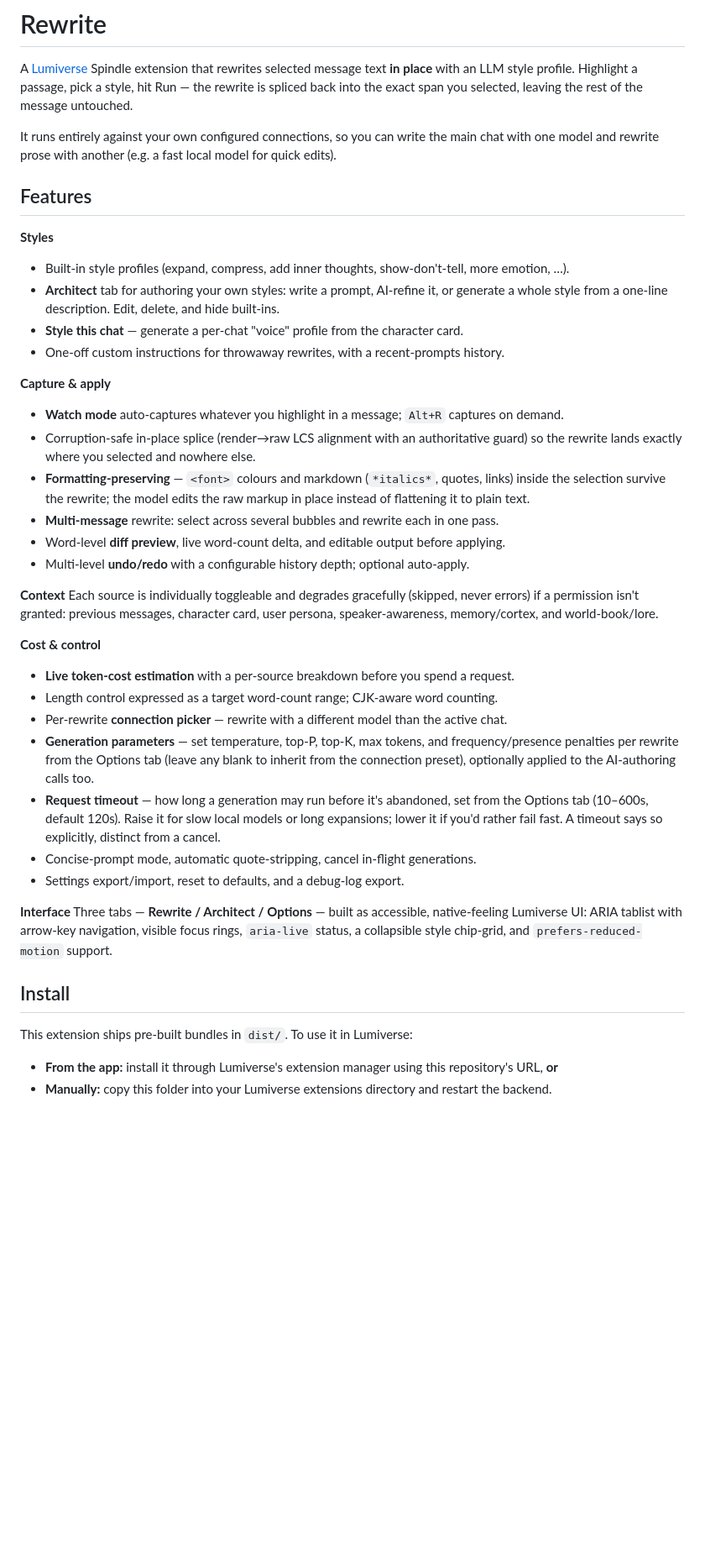
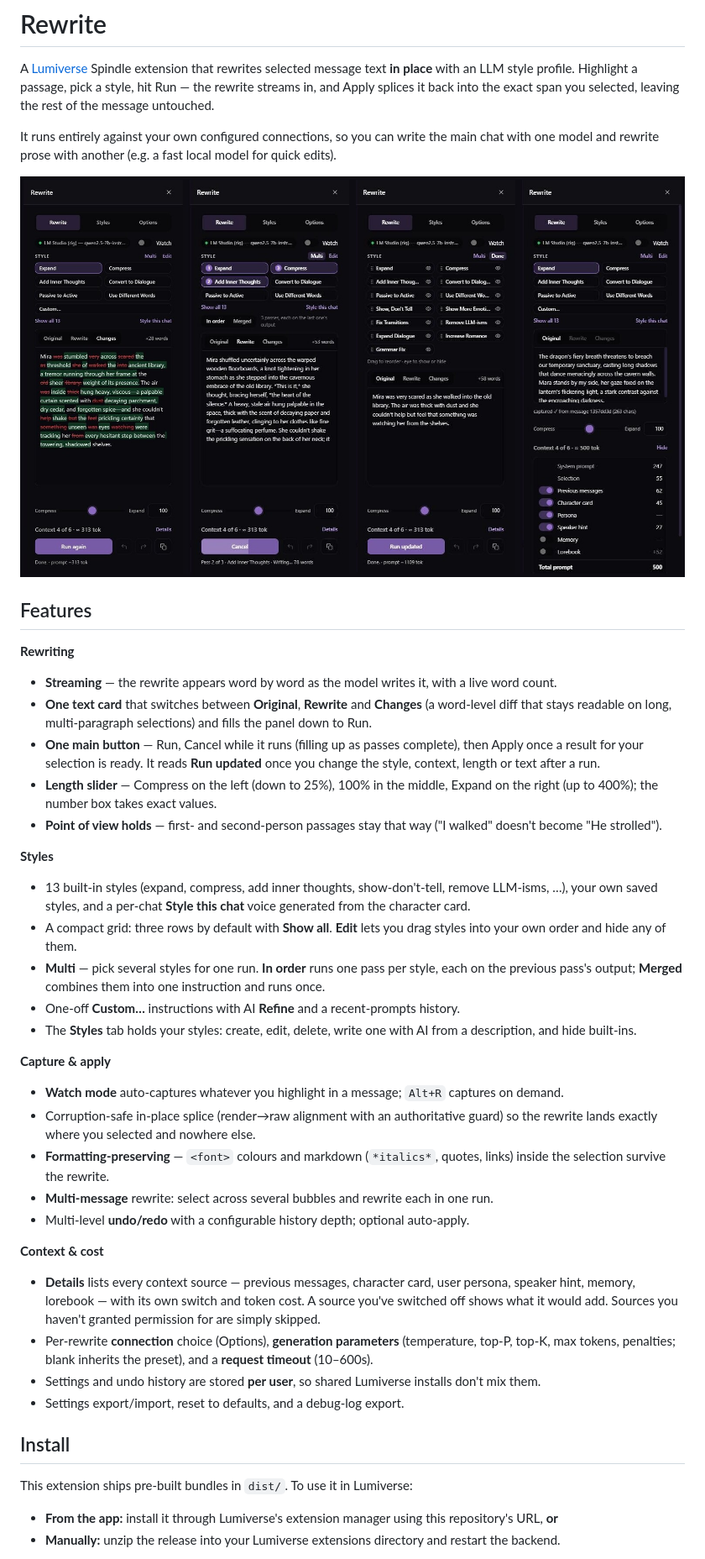
Before and after one commit to Beeopo/Lumiverse-Rewrite, a Markdown page: README.md, the part around one of its changes. Shown at 84% size. GitHub-like rendering; pictures changed too: docs/screenshots/overview.jpg (added); blank space fills up the shorter version.

Commit message:
1.4.0 docs: README for the redesigned panel, screenshots; diff spacing
Co-Authored-By: Claude Opus 5.5 <noreply@anthropic.com>

```diff
--- a/README.md
+++ b/README.md
@@ -2,59 +2,61 @@
 
 A [Lumiverse](https://github.com/lumiverse) Spindle extension that rewrites selected message
 text **in place** with an LLM style profile. Highlight a passage, pick a style, hit Run — the
-rewrite is spliced back into the exact span you selected, leaving the rest of the message
-untouched.
+rewrite streams in, and Apply splices it back into the exact span you selected, leaving the rest
+of the message untouched.
 
 It runs entirely against your own configured connections, so you can write the main chat with
 one model and rewrite prose with another (e.g. a fast local model for quick edits).
 
+![Rewrite panel: Changes view, a three-style Multi run in progress, Edit mode, and the Details breakdown](docs/screenshots/overview.jpg)
+
 ## Features
 
+**Rewriting**
+- **Streaming** — the rewrite appears word by word as the model writes it, with a live word count.
+- **One text card** that switches between **Original**, **Rewrite** and **Changes** (a word-level
+  diff that stays readable on long, multi-paragraph selections) and fills the panel down to Run.
+- **One main button** — Run, Cancel while it runs (filling up as passes complete), then Apply once a
+  result for your selection is ready. It reads **Run updated** once you change the style, context,
+  length or text after a run.
+- **Length slider** — Compress on the left (down to 25%), 100% in the middle, Expand on the right
+  (up to 400%); the number box takes exact values.
+- **Point of view holds** — first- and second-person passages stay that way ("I walked" doesn't
+  become "He strolled").
+
 **Styles**
-- Built-in style profiles (expand, compress, add inner thoughts, show-don't-tell, more emotion, …).
-- **Architect** tab for authoring your own styles: write a prompt, AI-refine it, or generate a
-  whole style from a one-line description. Edit, delete, and hide built-ins.
-- **Style this chat** — generate a per-chat "voice" profile from the character card.
-- One-off custom instructions for throwaway rewrites, with a recent-prompts history.
+- 13 built-in styles (expand, compress, add inner thoughts, show-don't-tell, remove LLM-isms, …),
+  your own saved styles, and a per-chat **Style this chat** voice generated from the character card.
+- A compact grid: three rows by default with **Show all**. **Edit** lets you drag styles into your
+  own order and hide any of them.
+- **Multi** — pick several styles for one run. **In order** runs one pass per style, each on the
+  previous pass's output; **Merged** combines them into one instruction and runs once.
+- One-off **Custom…** instructions with AI **Refine** and a recent-prompts history.
+- The **Styles** tab holds your styles: create, edit, delete, write one with AI from a
+  description, and hide built-ins.
 
 **Capture & apply**
 - **Watch mode** auto-captures whatever you highlight in a message; `Alt+R` captures on demand.
-- Corruption-safe in-place splice (render→raw LCS alignment with an authoritative guard) so the
+- Corruption-safe in-place splice (render→raw alignment with an authoritative guard) so the
   rewrite lands exactly where you selected and nowhere else.
 - **Formatting-preserving** — `<font>` colours and markdown (`*italics*`, quotes, links) inside
-  the selection survive the rewrite; the model edits the raw markup in place instead of flattening
-  it to plain text.
-- **Multi-message** rewrite: select across several bubbles and rewrite each in one pass.
-- Word-level **diff preview**, live word-count delta, and editable output before applying.
+  the selection survive the rewrite.
+- **Multi-message** rewrite: select across several bubbles and rewrite each in one run.
 - Multi-level **undo/redo** with a configurable history depth; optional auto-apply.
 
-**Context**
-Each source is individually toggleable and degrades gracefully (skipped, never errors) if a
-permission isn't granted: previous messages, character card, user persona, speaker-awareness,
-memory/cortex, and world-book/lore.
-
-**Cost & control**
-- **Live token-cost estimation** with a per-source breakdown before you spend a request.
-- Length control expressed as a target word-count range; CJK-aware word counting.
-- Per-rewrite **connection picker** — rewrite with a different model than the active chat.
-- **Generation parameters** — set temperature, top-P, top-K, max tokens, and frequency/presence
-  penalties per rewrite from the Options tab (leave any blank to inherit from the connection
-  preset), optionally applied to the AI-authoring calls too.
-- **Request timeout** — how long a generation may run before it's abandoned, set from the Options
-  tab (10–600s, default 120s). Raise it for slow local models or long expansions; lower it if you'd
-  rather fail fast. A timeout says so explicitly, distinct from a cancel.
-- Concise-prompt mode, automatic quote-stripping, cancel in-flight generations.
+**Context & cost**
+- **Details** lists every context source — previous messages, character card, user persona,
+  speaker hint, memory, lorebook — with its own switch and token cost. A source you've switched off
+  shows what it would add. Sources you haven't granted permission for are simply skipped.
+- Per-rewrite **connection** choice (Options), **generation parameters** (temperature, top-P,
+  top-K, max tokens, penalties; blank inherits the preset), and a **request timeout** (10–600s).
+- Settings and undo history are stored **per user**, so shared Lumiverse installs don't mix them.
 - Settings export/import, reset to defaults, and a debug-log export.
-
-**Interface**
-Three tabs — **Rewrite / Architect / Options** — built as accessible, native-feeling Lumiverse
-UI: ARIA tablist with arrow-key navigation, visible focus rings, `aria-live` status, a
-collapsible style chip-grid, and `prefers-reduced-motion` support.
 
 ## Install
 
 This extension ships pre-built bundles in `dist/`. To use it in Lumiverse:
 
 - **From the app:** install it through Lumiverse's extension manager using this repository's URL, **or**
-- **Manually:** copy this folder into your Lumiverse extensions directory and restart the backend.
+- **Manually:** unzip the release into your Lumiverse extensions directory and restart the backend.
 
```
Also changed, not shown: other parts of README.md (+4 -4 lines), docs/screenshots/changes.jpg (added), docs/screenshots/details.jpg (added), docs/screenshots/edit-styles.jpg (added), docs/screenshots/multi-progress.jpg (added), docs/screenshots/options.jpg (added), 2 other files.
